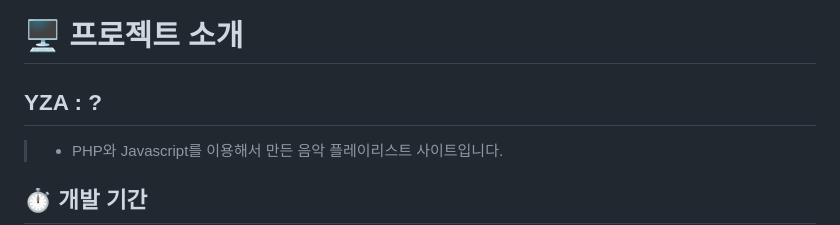
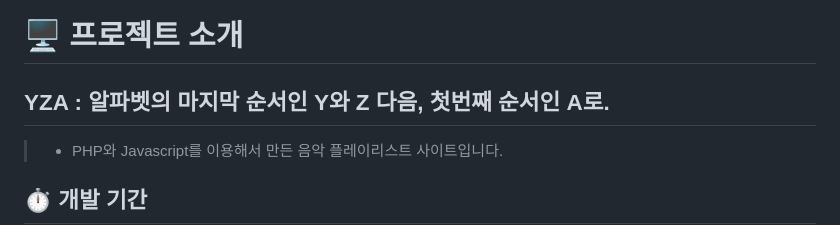
Before and after one commit to hanyoko/PLAYLIST, a Markdown page: README.md, the part around the change. GitHub-like rendering.

```diff
--- a/README.md
+++ b/README.md
@@ -4,8 +4,7 @@
 # 🏠 [HOME PAGE](http://hanyoko.dothome.co.kr/playlist)
 
 # 🖥️ 프로젝트 소개
-## YZA : ?
-
+## YZA : 알파벳의 마지막 순서인 Y와 Z 다음, 첫번째 순서인 A로.
 > - PHP와 Javascript를 이용해서 만든 음악 플레이리스트 사이트입니다.
 
 ## ⏱ 개발 기간
```
